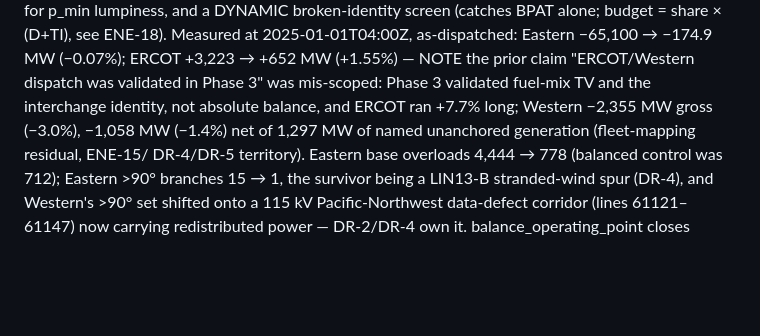
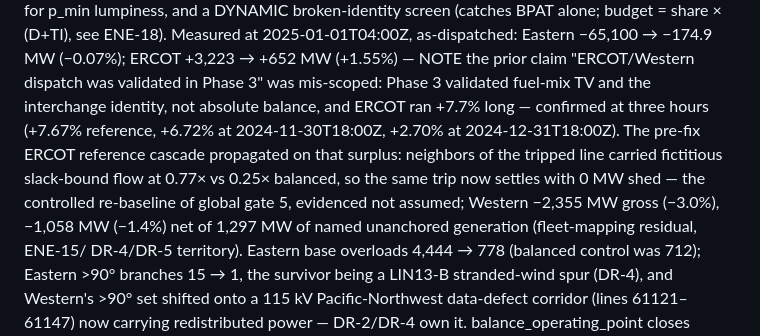
Before and after one commit to AlchemicalChef/PowerModel, a Markdown page: REVIEW.md, the part around one of its changes. Rendered like a GitHub page; blank space fills up the shorter version.

```diff
--- a/REVIEW.md
+++ b/REVIEW.md
@@ -561,7 +578,11 @@ broken-identity screen (catches BPAT alone; budget = share × (D+TI), see ENE-18
 Measured at 2025-01-01T04:00Z, as-dispatched: Eastern −65,100 → −174.9 MW (−0.07%); ERCOT
 +3,223 → +652 MW (+1.55%) — NOTE the prior claim "ERCOT/Western dispatch was validated in
 Phase 3" was mis-scoped: Phase 3 validated fuel-mix TV and the interchange identity, not
-absolute balance, and ERCOT ran +7.7% long; Western −2,355 MW gross (−3.0%), −1,058 MW
+absolute balance, and ERCOT ran +7.7% long — confirmed at three hours (+7.67% reference,
++6.72% at 2024-11-30T18:00Z, +2.70% at 2024-12-31T18:00Z). The pre-fix ERCOT reference
+cascade propagated on that surplus: neighbors of the tripped line carried fictitious
+slack-bound flow at 0.77× vs 0.25× balanced, so the same trip now settles with 0 MW shed —
+the controlled re-baseline of global gate 5, evidenced not assumed; Western −2,355 MW gross (−3.0%), −1,058 MW
 (−1.4%) net of 1,297 MW of named unanchored generation (fleet-mapping residual, ENE-15/
 DR-4/DR-5 territory). Eastern base overloads 4,444 → 778 (balanced control was 712);
 Eastern >90° branches 15 → 1, the survivor being a LIN13-B stranded-wind spur (DR-4), and
```
Also changed, not shown: other parts of REVIEW.md (+25 -1 lines).
